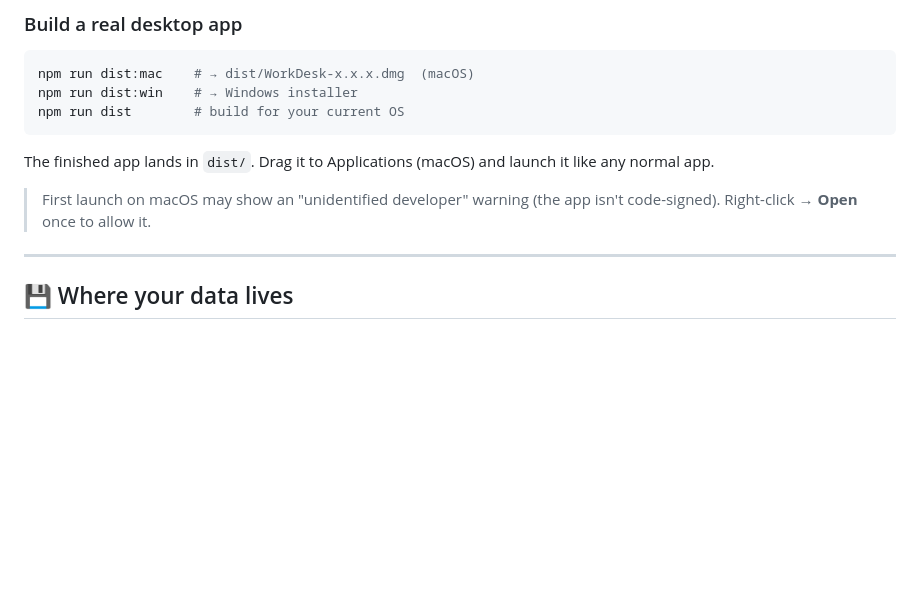
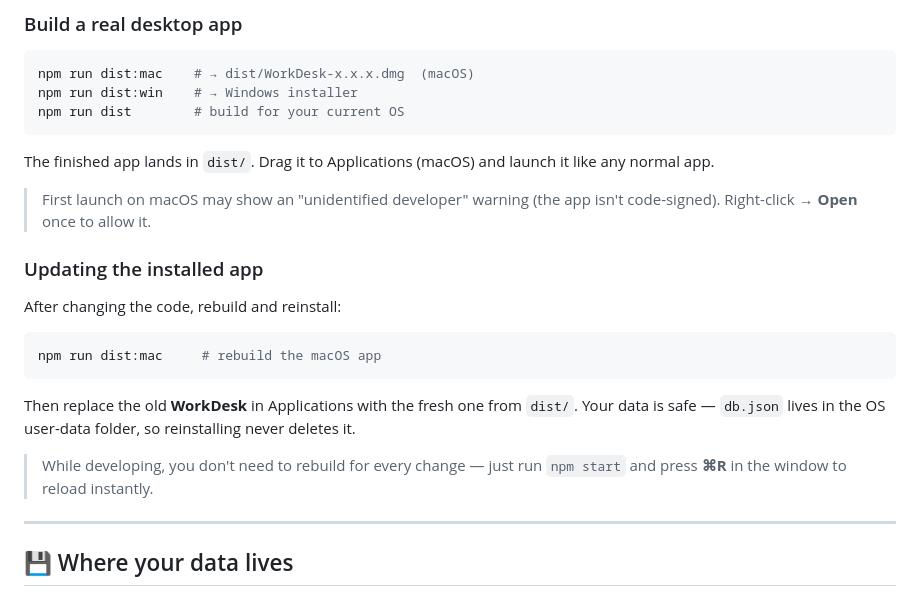
Before and after one commit to YashLT224/Work-Desk-Desktop-APP, a Markdown page: README.md, the part around the change. Drawn GitHub-style; blank space fills up the shorter version.

Commit message:
Notes color labels + README build/update steps

````diff
--- a/README.md
+++ b/README.md
@@ -91,6 +91,16 @@ The finished app lands in `dist/`. Drag it to Applications (macOS) and launch it
 
 > First launch on macOS may show an "unidentified developer" warning (the app isn't code-signed). Right-click → **Open** once to allow it.
 
+### Updating the installed app
+After changing the code, rebuild and reinstall:
+```bash
+npm run dist:mac     # rebuild the macOS app
+```
+Then replace the old **WorkDesk** in Applications with the fresh one from `dist/`.
+Your data is safe — `db.json` lives in the OS user-data folder, so reinstalling never deletes it.
+
+> While developing, you don't need to rebuild for every change — just run `npm start` and press **⌘R** in the window to reload instantly.
+
 ---
 
 ## 💾 Where your data lives
````
